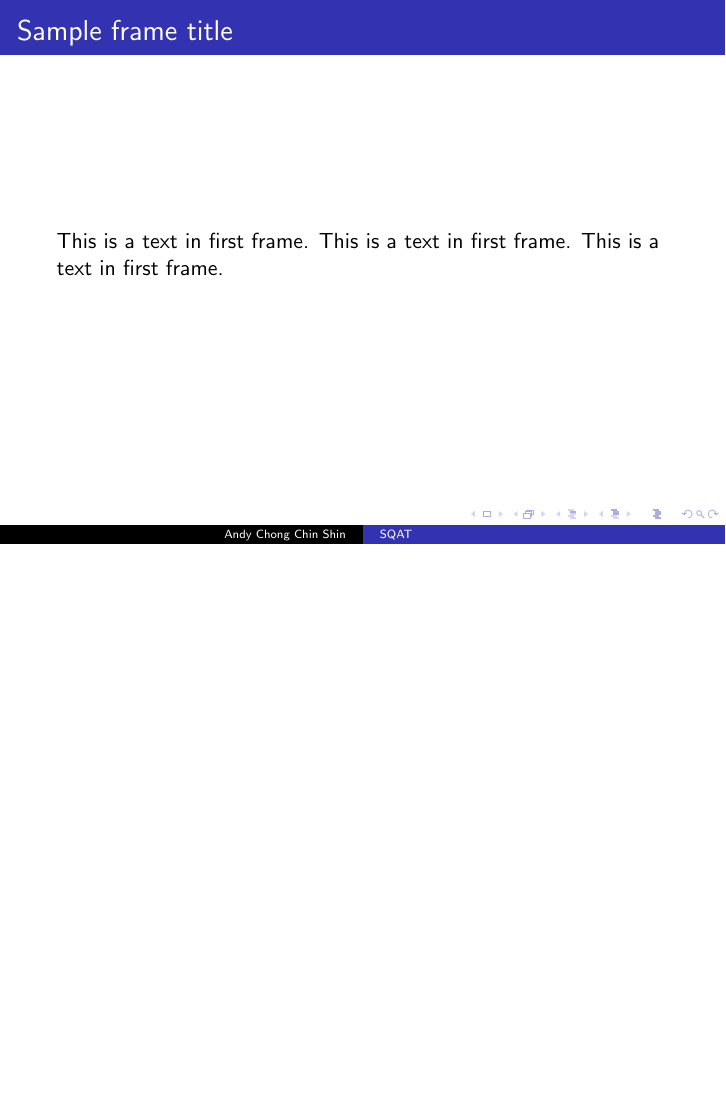
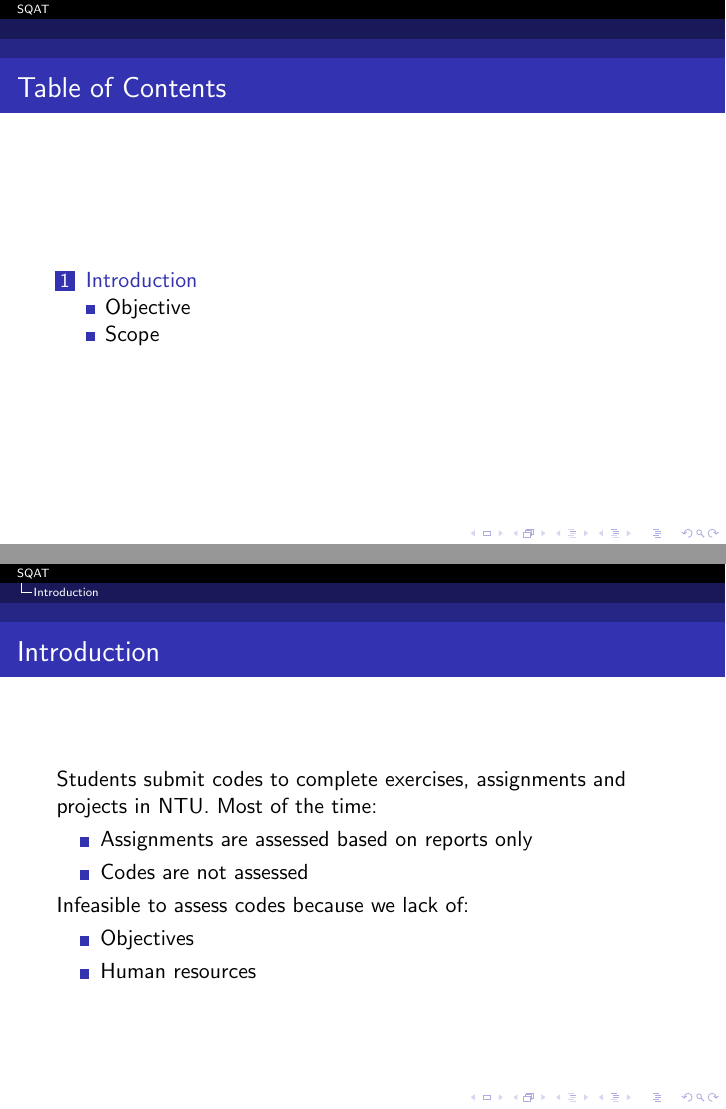
Before and after one commit to Andyccs/sqat-presentation, LaTeX slides (main.tex, which reads intro.tex): page 2 of 2 before the commit and pages 2 and 3 of 6 after it, the two joined at a grey line, the shorter picture padded with empty space. Compiled offline with pdfLaTeX.

Commit message:
finish intro and objective

```diff
--- /dev/null
+++ b/intro.tex
@@ -0,0 +1,18 @@
+\section{Introduction}
+\begin{frame}
+\frametitle{Introduction}
+
+Students submit codes to complete exercises, assignments and projects in NTU. Most of the time:
+
+\begin{itemize}
+  \item Assignments are assessed based on reports only
+  \item Codes are not assessed
+\end{itemize}
+
+Infeasible to assess codes because we lack of:
+
+\begin{itemize}
+  \item Objectives
+  \item Human resources
+\end{itemize}
+\end{frame}
--- a/main.tex
+++ b/main.tex
@@ -1,7 +1,7 @@
 \documentclass{beamer}
 
 \usepackage[utf8]{inputenc}
-\usetheme{Copenhagen}
+\usetheme{Antibes}
 
 %Information to be included in the title page:
 \title[SQAT]{Software Quality Analysis Tools}
@@ -17,7 +17,7 @@
 \frame{\titlepage}
 
 \begin{frame}
-\frametitle{Sample frame title}
-This is a text in first frame. This is a text in first frame. This is a text in first frame.
+\frametitle{Table of Contents}
+\tableofcontents
 \end{frame}
 
```
Also changed, not shown: intro.tex (24 more changed lines), main.tex (3 more changed lines).
